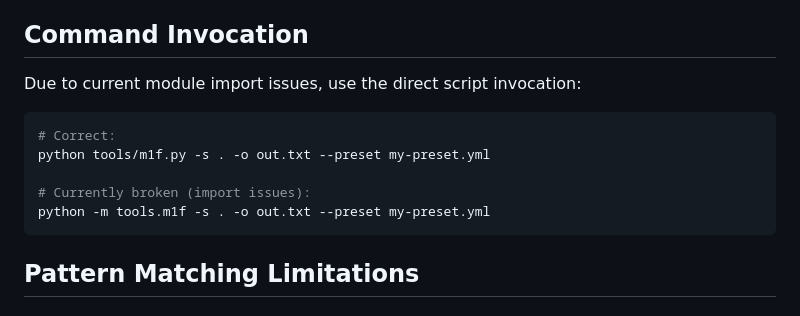
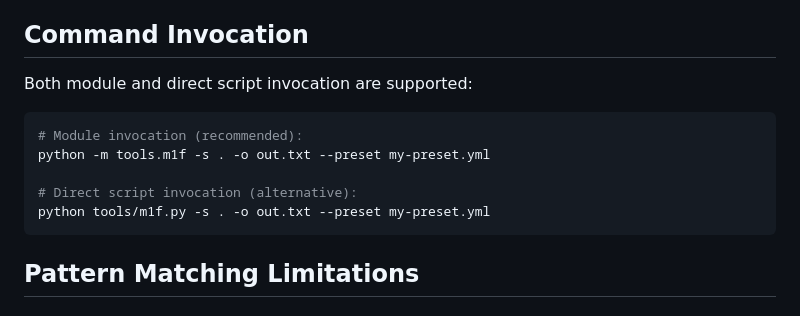
Before and after one commit to franz-agency/m1f, a Markdown page: docs/01_m1f/11_preset_system_clarifications.md, the part around the change. Rendered like a GitHub page.

Commit message:
docs(m1f): clarify script invocation methods and update notes for consistency
- Updated `11_preset_system_clarifications.md` to reflect support for both module and direct script invocation.
- Removed outdated note in `01_m1f.md` about module invocation issues.

````diff
--- a/docs/01_m1f/11_preset_system_clarifications.md
+++ b/docs/01_m1f/11_preset_system_clarifications.md
@@ -4,13 +4,13 @@ This document clarifies important aspects of the m1f preset system that may not
 
 ## Command Invocation
 
-Due to current module import issues, use the direct script invocation:
+Both module and direct script invocation are supported:
 ```bash
-# Correct:
+# Module invocation (recommended):
+python -m tools.m1f -s . -o out.txt --preset my-preset.yml
+
+# Direct script invocation (alternative):
 python tools/m1f.py -s . -o out.txt --preset my-preset.yml
-
-# Currently broken (import issues):
-python -m tools.m1f -s . -o out.txt --preset my-preset.yml
 ```
 
 ## Pattern Matching Limitations
````
Also changed, not shown: docs/01_m1f/01_m1f.md (+1 -1 lines).
